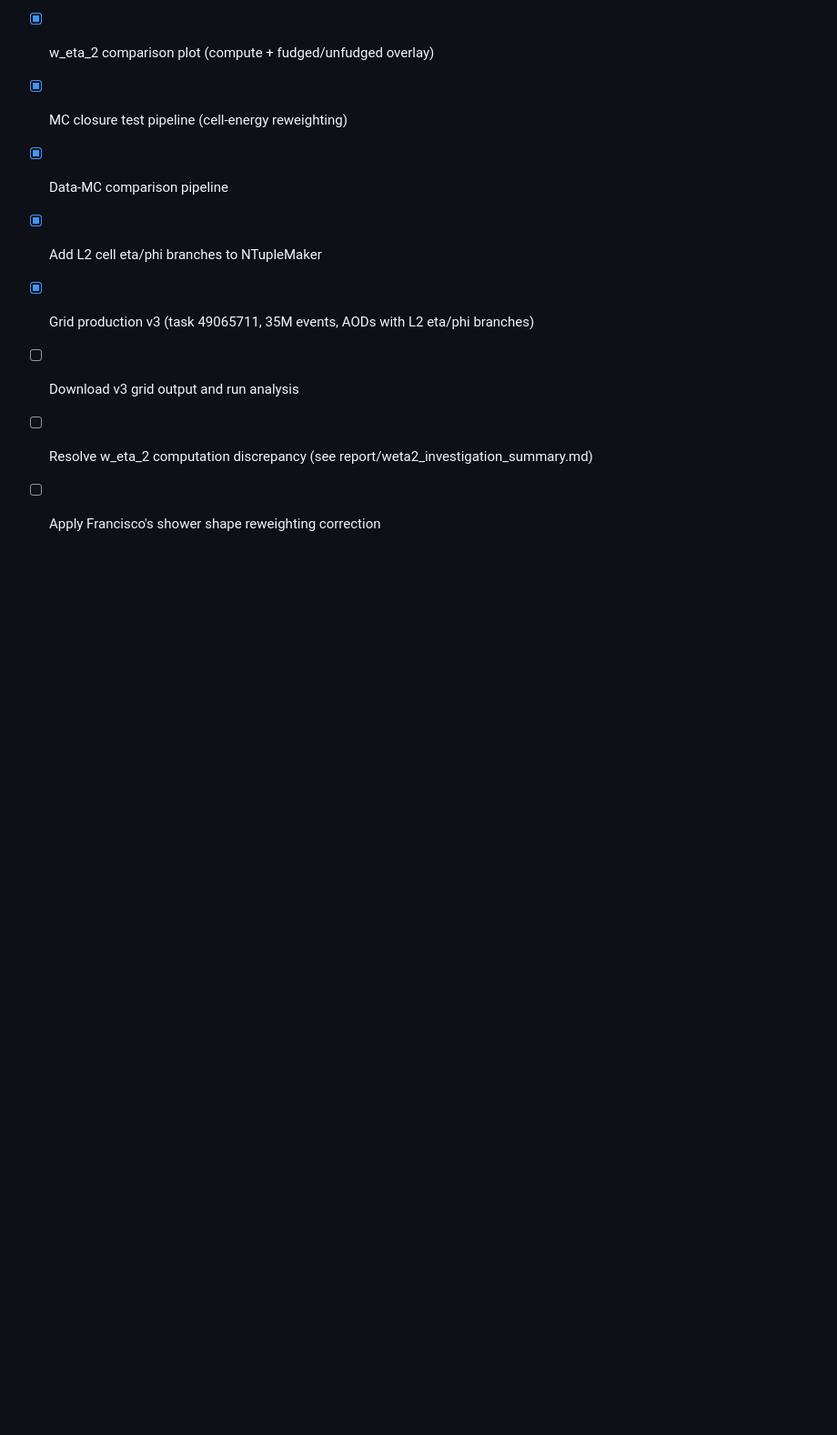
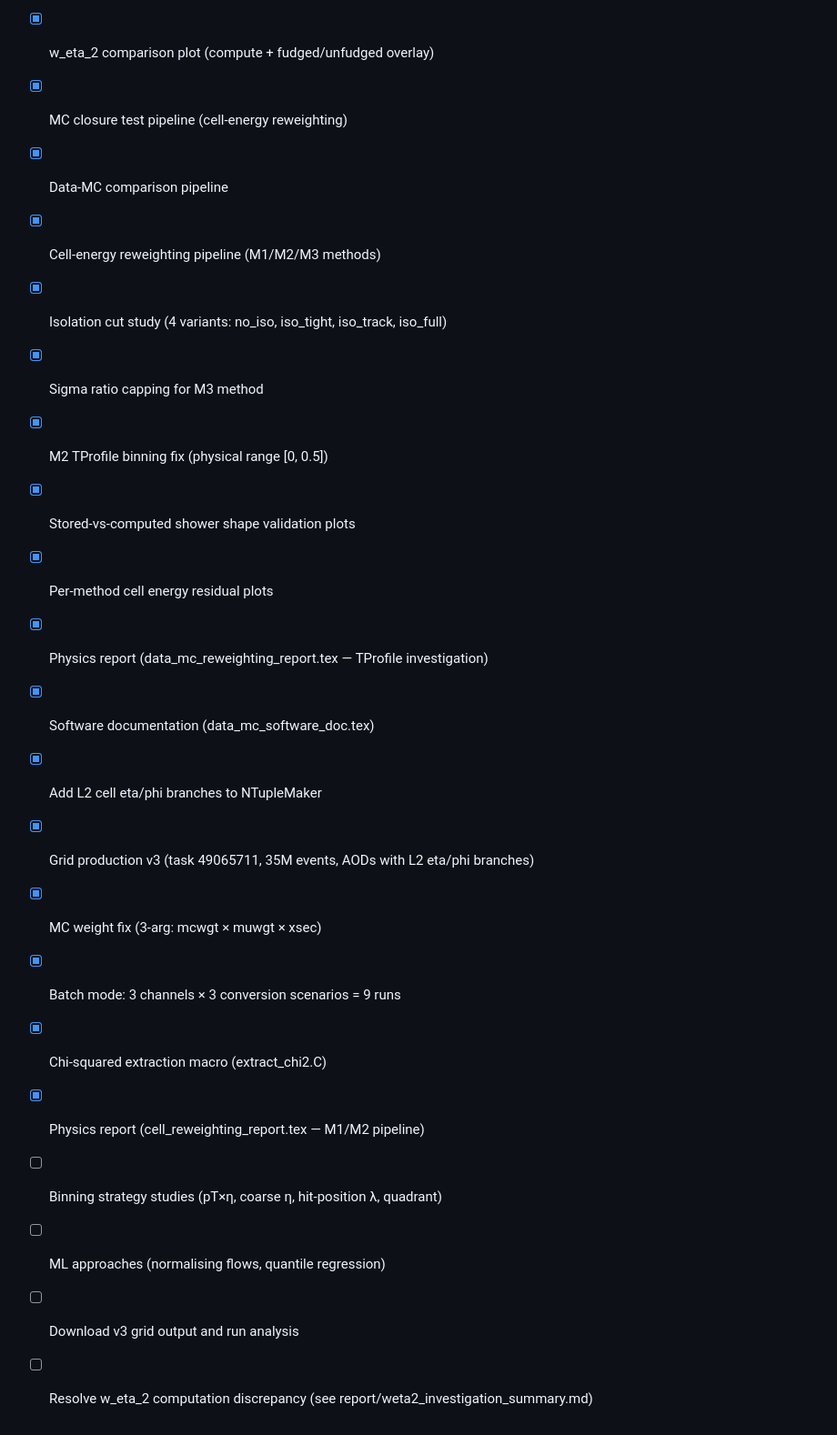
Before and after one commit to martafsilva31/ShowerShapesAnalysis, a Markdown page: README.md, the part around one of its changes. Shown at 91% size. Rendered like a GitHub page; blank space fills up the shorter version.

```diff
--- a/README.md
+++ b/README.md
@@ -151,8 +219,21 @@ These files are automatically picked up by GitHub Copilot in VS Code.
 - [x] w_eta_2 comparison plot (compute + fudged/unfudged overlay)
 - [x] MC closure test pipeline (cell-energy reweighting)
 - [x] Data-MC comparison pipeline
+- [x] Cell-energy reweighting pipeline (M1/M2/M3 methods)
+- [x] Isolation cut study (4 variants: no_iso, iso_tight, iso_track, iso_full)
+- [x] Sigma ratio capping for M3 method
+- [x] M2 TProfile binning fix (physical range [0, 0.5])
+- [x] Stored-vs-computed shower shape validation plots
+- [x] Per-method cell energy residual plots
+- [x] Physics report (data_mc_reweighting_report.tex — TProfile investigation)
+- [x] Software documentation (data_mc_software_doc.tex)
 - [x] Add L2 cell eta/phi branches to NTupleMaker
 - [x] Grid production v3 (task 49065711, 35M events, AODs with L2 eta/phi branches)
+- [x] MC weight fix (3-arg: mcwgt × muwgt × xsec)
+- [x] Batch mode: 3 channels × 3 conversion scenarios = 9 runs
+- [x] Chi-squared extraction macro (extract_chi2.C)
+- [x] Physics report (cell_reweighting_report.tex — M1/M2 pipeline)
+- [ ] Binning strategy studies (pT×η, coarse η, hit-position λ, quadrant)
+- [ ] ML approaches (normalising flows, quantile regression)
 - [ ] Download v3 grid output and run analysis
 - [ ] Resolve w_eta_2 computation discrepancy (see report/weta2_investigation_summary.md)
-- [ ] Apply Francisco's shower shape reweighting correction
```
Also changed, not shown: other parts of README.md (+82 -14 lines), .github/copilot-instructions.md (+31 -8 lines).
